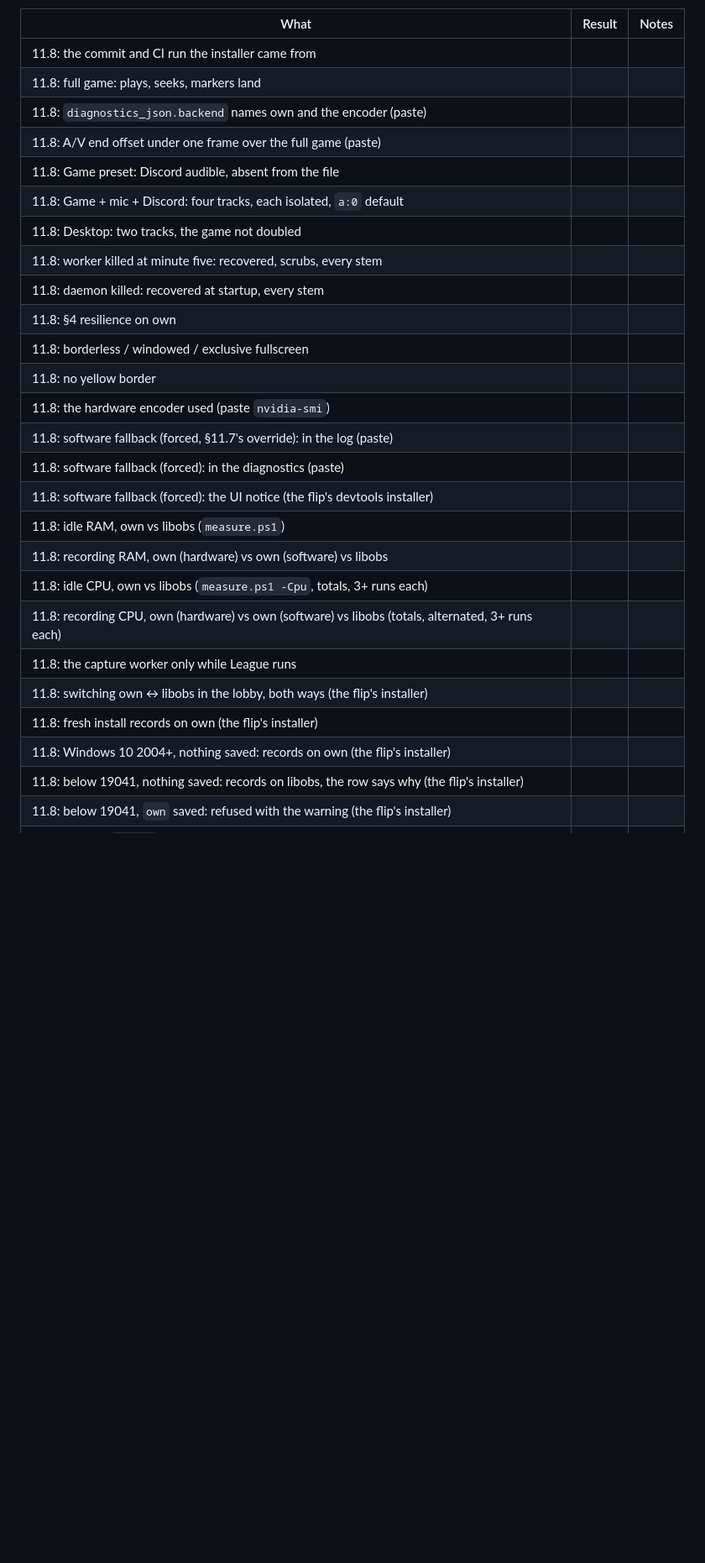
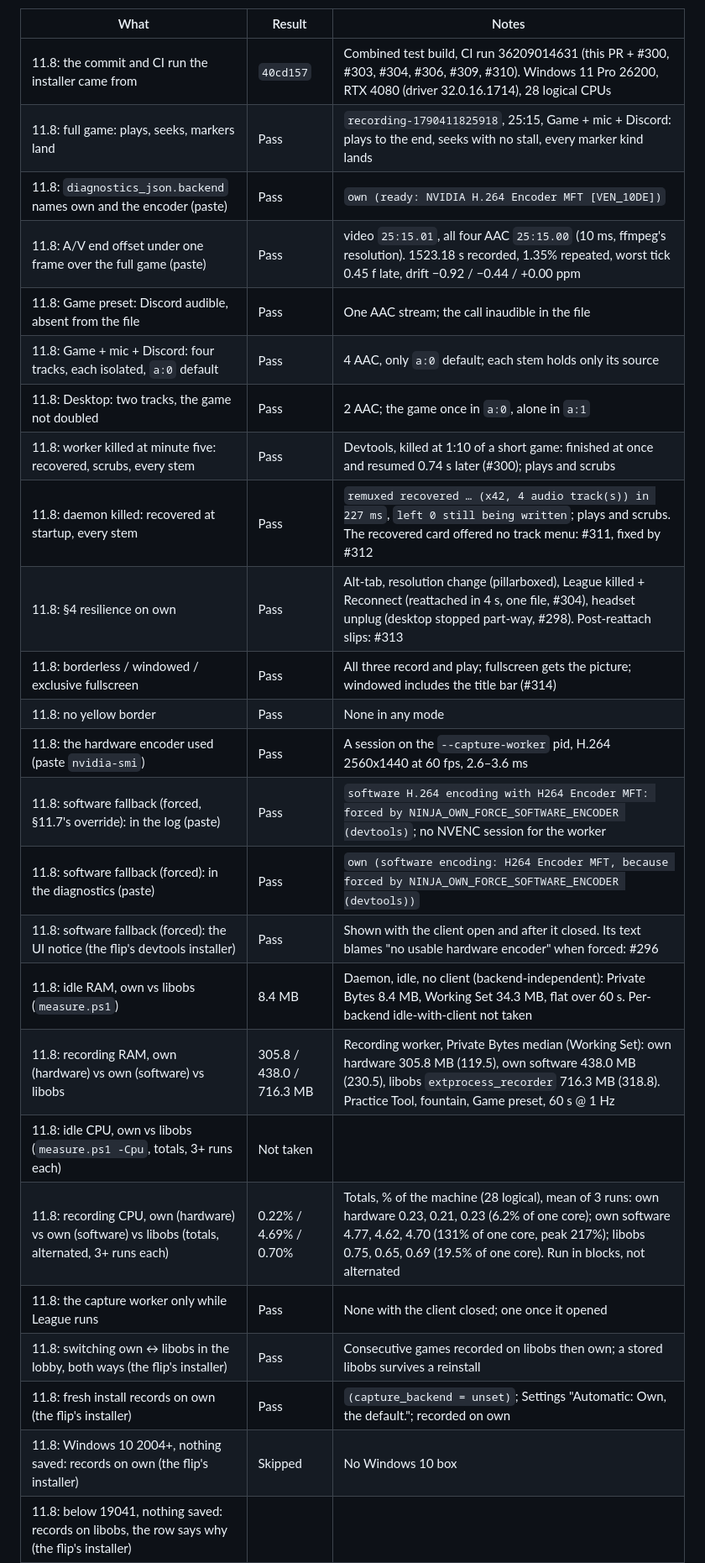
Before and after one commit to NinjaGoldfinch/ninja-recorder, a Markdown page: docs/windows-verification.md, the part around the change. Shown at 84% size. Rendered like a GitHub page; blank space fills up the shorter version.

Commit message:
docs(verification): record the exit run's results (§11.8)
Measured on the combined test build 40cd157 on Windows 11 Pro 26200 with
an RTX 4080. Idle CPU per backend was not taken, and the recording CPU
runs were taken in blocks rather than alternated; both are said in the
rows.

Refs #243

```diff
--- a/docs/windows-verification.md
+++ b/docs/windows-verification.md
@@ -2174,30 +2174,30 @@ empty until a run fills it:
 
 | What | Result | Notes |
 |---|---|---|
-| 11.8: the commit and CI run the installer came from | | |
-| 11.8: full game: plays, seeks, markers land | | |
-| 11.8: `diagnostics_json.backend` names own and the encoder (paste) | | |
-| 11.8: A/V end offset under one frame over the full game (paste) | | |
-| 11.8: Game preset: Discord audible, absent from the file | | |
-| 11.8: Game + mic + Discord: four tracks, each isolated, `a:0` default | | |
-| 11.8: Desktop: two tracks, the game not doubled | | |
-| 11.8: worker killed at minute five: recovered, scrubs, every stem | | |
-| 11.8: daemon killed: recovered at startup, every stem | | |
-| 11.8: §4 resilience on own | | |
-| 11.8: borderless / windowed / exclusive fullscreen | | |
-| 11.8: no yellow border | | |
-| 11.8: the hardware encoder used (paste `nvidia-smi`) | | |
-| 11.8: software fallback (forced, §11.7's override): in the log (paste) | | |
-| 11.8: software fallback (forced): in the diagnostics (paste) | | |
-| 11.8: software fallback (forced): the UI notice (the flip's devtools installer) | | |
-| 11.8: idle RAM, own vs libobs (`measure.ps1`) | | |
-| 11.8: recording RAM, own (hardware) vs own (software) vs libobs | | |
-| 11.8: idle CPU, own vs libobs (`measure.ps1 -Cpu`, totals, 3+ runs each) | | |
-| 11.8: recording CPU, own (hardware) vs own (software) vs libobs (totals, alternated, 3+ runs each) | | |
-| 11.8: the capture worker only while League runs | | |
-| 11.8: switching own ↔ libobs in the lobby, both ways (the flip's installer) | | |
-| 11.8: fresh install records on own (the flip's installer) | | |
-| 11.8: Windows 10 2004+, nothing saved: records on own (the flip's installer) | | |
+| 11.8: the commit and CI run the installer came from | `40cd157` | Combined test build, CI run 36209014631 (this PR + #300, #303, #304, #306, #309, #310). Windows 11 Pro 26200, RTX 4080 (driver 32.0.16.1714), 28 logical CPUs |
+| 11.8: full game: plays, seeks, markers land | Pass | `recording-1790411825918`, 25:15, Game + mic + Discord: plays to the end, seeks with no stall, every marker kind lands |
+| 11.8: `diagnostics_json.backend` names own and the encoder (paste) | Pass | `own (ready: NVIDIA H.264 Encoder MFT [VEN_10DE])` |
+| 11.8: A/V end offset under one frame over the full game (paste) | Pass | video `25:15.01`, all four AAC `25:15.00` (10 ms, ffmpeg's resolution). 1523.18 s recorded, 1.35% repeated, worst tick 0.45 f late, drift −0.92 / −0.44 / +0.00 ppm |
+| 11.8: Game preset: Discord audible, absent from the file | Pass | One AAC stream; the call inaudible in the file |
+| 11.8: Game + mic + Discord: four tracks, each isolated, `a:0` default | Pass | 4 AAC, only `a:0` default; each stem holds only its source |
+| 11.8: Desktop: two tracks, the game not doubled | Pass | 2 AAC; the game once in `a:0`, alone in `a:1` |
+| 11.8: worker killed at minute five: recovered, scrubs, every stem | Pass | Devtools, killed at 1:10 of a short game: finished at once and resumed 0.74 s later (#300); plays and scrubs |
+| 11.8: daemon killed: recovered at startup, every stem | Pass | `remuxed recovered … (x42, 4 audio track(s)) in 227 ms`, `left 0 still being written`; plays and scrubs. The recovered card offered no track menu: #311, fixed by #312 |
+| 11.8: §4 resilience on own | Pass | Alt-tab, resolution change (pillarboxed), League killed + Reconnect (reattached in 4 s, one file, #304), headset unplug (desktop stopped part-way, #298). Post-reattach slips: #313 |
+| 11.8: borderless / windowed / exclusive fullscreen | Pass | All three record and play; fullscreen gets the picture; windowed includes the title bar (#314) |
+| 11.8: no yellow border | Pass | None in any mode |
+| 11.8: the hardware encoder used (paste `nvidia-smi`) | Pass | A session on the `--capture-worker` pid, H.264 2560x1440 at 60 fps, 2.6–3.6 ms |
+| 11.8: software fallback (forced, §11.7's override): in the log (paste) | Pass | `software H.264 encoding with H264 Encoder MFT: forced by NINJA_OWN_FORCE_SOFTWARE_ENCODER (devtools)`; no NVENC session for the worker |
+| 11.8: software fallback (forced): in the diagnostics (paste) | Pass | `own (software encoding: H264 Encoder MFT, because forced by NINJA_OWN_FORCE_SOFTWARE_ENCODER (devtools))` |
+| 11.8: software fallback (forced): the UI notice (the flip's devtools installer) | Pass | Shown with the client open and after it closed. Its text blames "no usable hardware encoder" when forced: #296 |
+| 11.8: idle RAM, own vs libobs (`measure.ps1`) | 8.4 MB | Daemon, idle, no client (backend-independent): Private Bytes 8.4 MB, Working Set 34.3 MB, flat over 60 s. Per-backend idle-with-client not taken |
+| 11.8: recording RAM, own (hardware) vs own (software) vs libobs | 305.8 / 438.0 / 716.3 MB | Recording worker, Private Bytes median (Working Set): own hardware 305.8 MB (119.5), own software 438.0 MB (230.5), libobs `extprocess_recorder` 716.3 MB (318.8). Practice Tool, fountain, Game preset, 60 s @ 1 Hz |
+| 11.8: idle CPU, own vs libobs (`measure.ps1 -Cpu`, totals, 3+ runs each) | Not taken |  |
+| 11.8: recording CPU, own (hardware) vs own (software) vs libobs (totals, alternated, 3+ runs each) | 0.22% / 4.69% / 0.70% | Totals, % of the machine (28 logical), mean of 3 runs: own hardware 0.23, 0.21, 0.23 (6.2% of one core); own software 4.77, 4.62, 4.70 (131% of one core, peak 217%); libobs 0.75, 0.65, 0.69 (19.5% of one core). Run in blocks, not alternated |
+| 11.8: the capture worker only while League runs | Pass | None with the client closed; one once it opened |
+| 11.8: switching own ↔ libobs in the lobby, both ways (the flip's installer) | Pass | Consecutive games recorded on libobs then own; a stored libobs survives a reinstall |
+| 11.8: fresh install records on own (the flip's installer) | Pass | `(capture_backend = unset)`; Settings "Automatic: Own, the default."; recorded on own |
+| 11.8: Windows 10 2004+, nothing saved: records on own (the flip's installer) | Skipped | No Windows 10 box |
 | 11.8: below 19041, nothing saved: records on libobs, the row says why (the flip's installer) | | |
 | 11.8: below 19041, `own` saved: refused with the warning (the flip's installer) | | |
 | 11.8: a stored `libobs` row stays on libobs (the flip's installer) | | |
```
